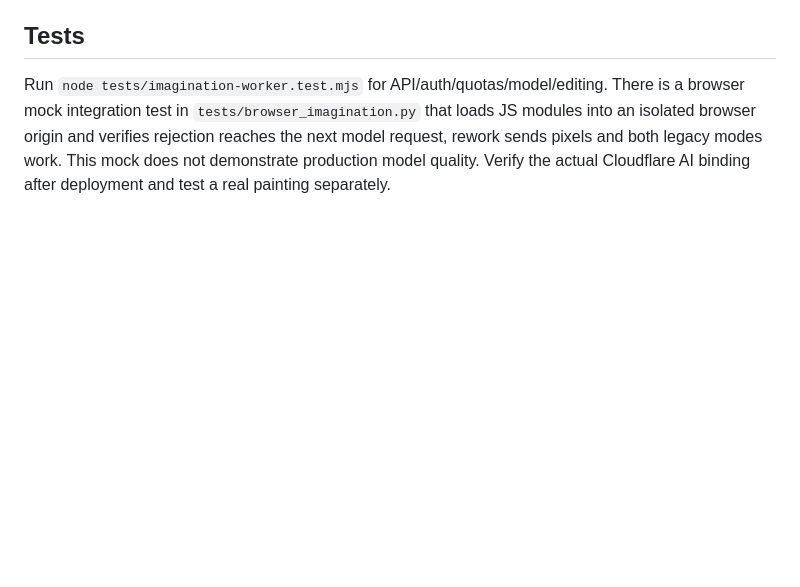
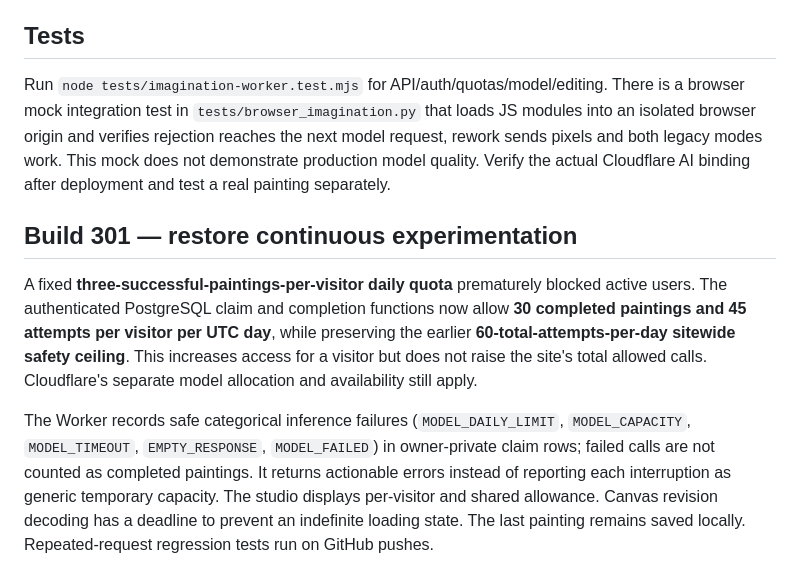
Before and after one commit to bb-0-5/hexfield, a Markdown page: STUDIO_IMAGINATION.md, the part around the change. Drawn GitHub-style; blank space fills up the shorter version.

Commit message:
Document model capacity diagnosis, failure categories, and build 301 quota guarantees

```diff
--- a/STUDIO_IMAGINATION.md
+++ b/STUDIO_IMAGINATION.md
@@ -59,3 +59,9 @@ loads JS modules into an isolated browser origin and verifies rejection
 reaches the next model request, rework sends pixels and both legacy modes work.
 This mock does not demonstrate production model quality. Verify the actual
 Cloudflare AI binding after deployment and test a real painting separately.
+
+## Build 301 — restore continuous experimentation
+
+A fixed **three-successful-paintings-per-visitor daily quota** prematurely blocked active users. The authenticated PostgreSQL claim and completion functions now allow **30 completed paintings and 45 attempts per visitor per UTC day**, while preserving the earlier **60-total-attempts-per-day sitewide safety ceiling**. This increases access for a visitor but does not raise the site's total allowed calls. Cloudflare's separate model allocation and availability still apply.
+
+The Worker records safe categorical inference failures (`MODEL_DAILY_LIMIT`, `MODEL_CAPACITY`, `MODEL_TIMEOUT`, `EMPTY_RESPONSE`, `MODEL_FAILED`) in owner-private claim rows; failed calls are not counted as completed paintings. It returns actionable errors instead of reporting each interruption as generic temporary capacity. The studio displays per-visitor and shared allowance. Canvas revision decoding has a deadline to prevent an indefinite loading state. The last painting remains saved locally. Repeated-request regression tests run on GitHub pushes.
```
